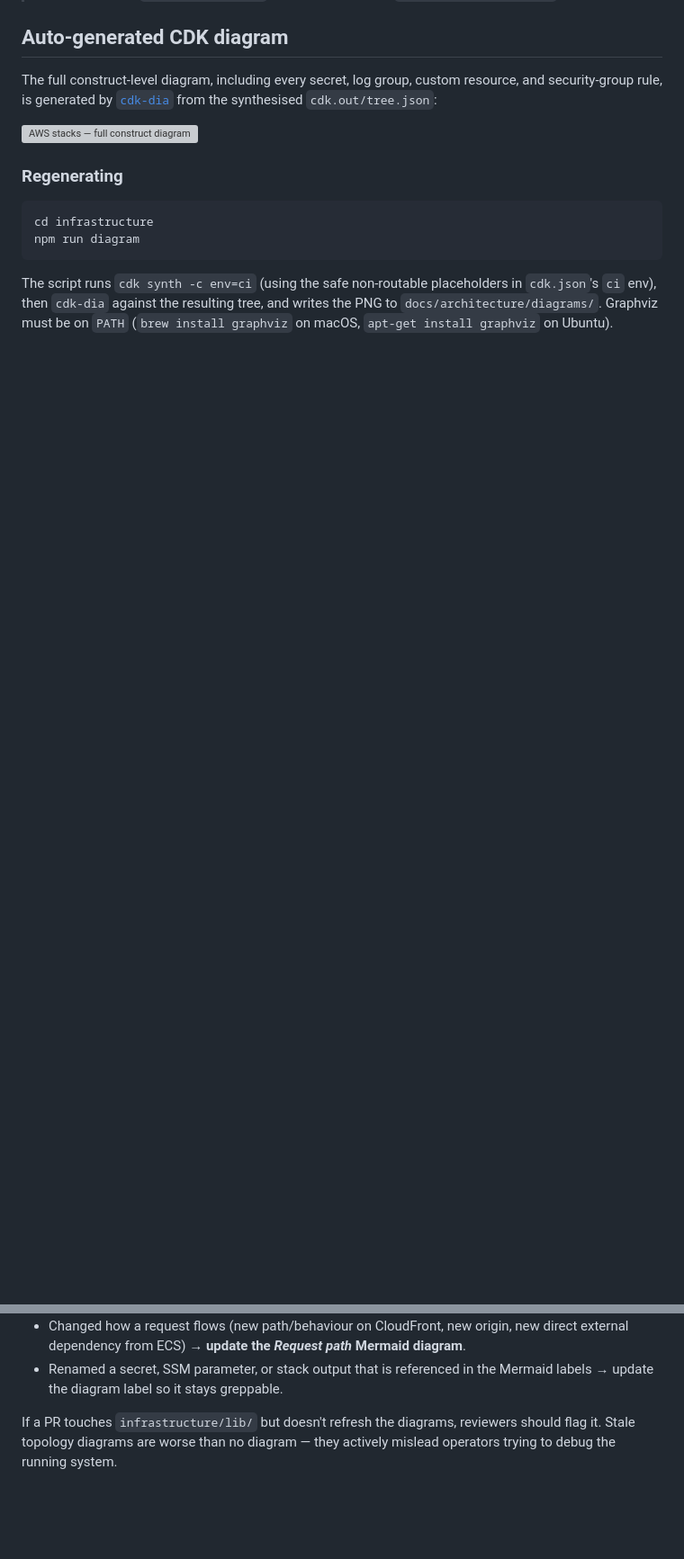
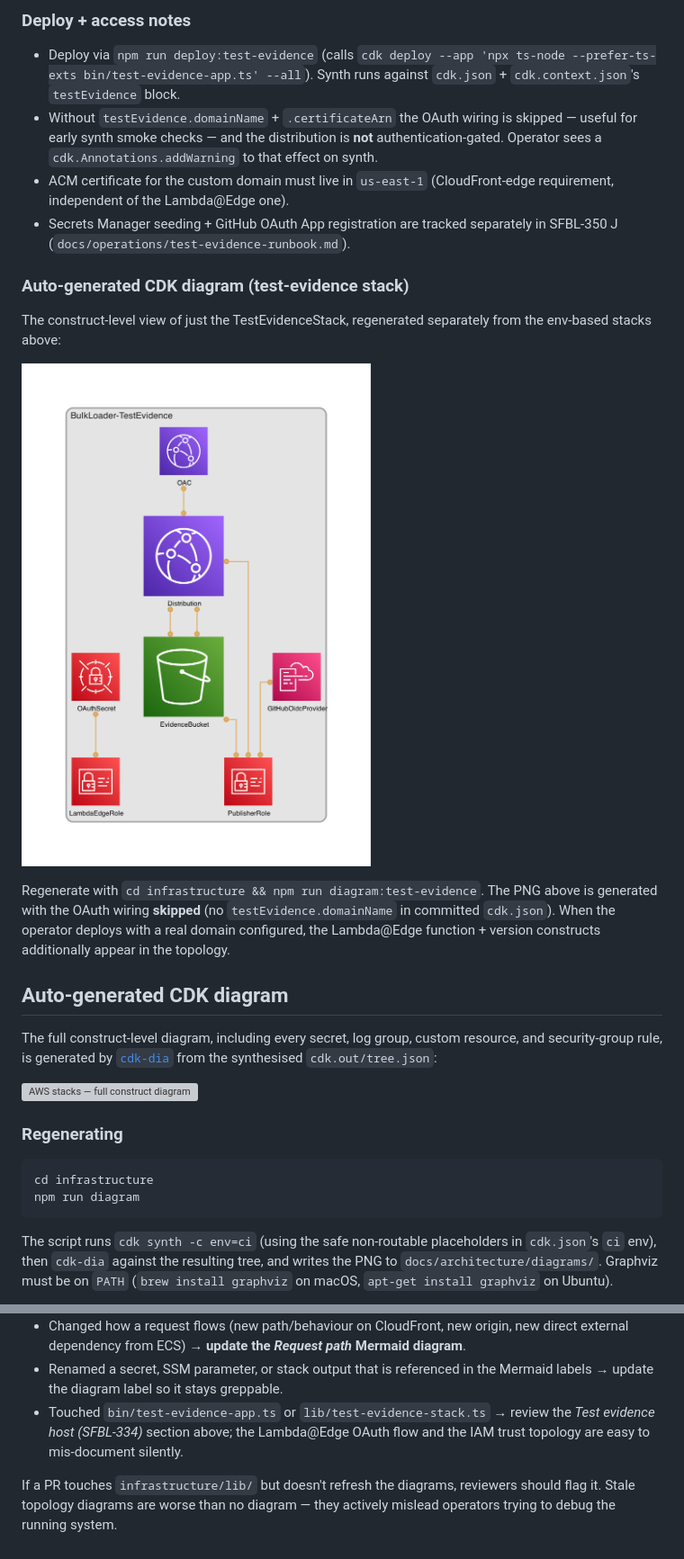
Before and after one commit to eelywasa/sf-bulk-loader, a Markdown page: docs/architecture/aws-topology.md, 2 parts joined by grey strips. Shown at 90% size. GitHub-like rendering; pictures changed too: docs/architecture/diagrams/aws-stacks-test-evidence.png (added); blank space fills up the shorter version; grey boxes are pictures that could not be loaded.

```diff
--- a/docs/architecture/aws-topology.md
+++ b/docs/architecture/aws-topology.md
@@ -88,3 +149,31 @@ flowchart TB
+### Deploy + access notes
+
+- Deploy via `npm run deploy:test-evidence` (calls
+  `cdk deploy --app 'npx ts-node --prefer-ts-exts bin/test-evidence-app.ts'
+  --all`). Synth runs against `cdk.json` + `cdk.context.json`'s
+  `testEvidence` block.
+- Without `testEvidence.domainName` + `.certificateArn` the OAuth wiring
+  is skipped — useful for early synth smoke checks — and the
+  distribution is **not** authentication-gated. Operator sees a
+  `cdk.Annotations.addWarning` to that effect on synth.
+- ACM certificate for the custom domain must live in `us-east-1`
+  (CloudFront-edge requirement, independent of the Lambda@Edge one).
+- Secrets Manager seeding + GitHub OAuth App registration are tracked
+  separately in SFBL-350 J (`docs/operations/test-evidence-runbook.md`).
+
+### Auto-generated CDK diagram (test-evidence stack)
+
+The construct-level view of just the TestEvidenceStack, regenerated
+separately from the env-based stacks above:
+
+![Test evidence stack — full construct diagram](diagrams/aws-stacks-test-evidence.png)
+
+Regenerate with `cd infrastructure && npm run diagram:test-evidence`.
+The PNG above is generated with the OAuth wiring **skipped** (no
+`testEvidence.domainName` in committed `cdk.json`). When the operator
+deploys with a real domain configured, the Lambda@Edge function +
+version constructs additionally appear in the topology.
+
 ## Auto-generated CDK diagram
 
 The full construct-level diagram, including every secret, log group,
@@ -128,6 +217,10 @@ diagrams in the same PR:
 - Renamed a secret, SSM parameter, or stack output that is referenced
   in the Mermaid labels → update the diagram label so it stays
   greppable.
+- Touched `bin/test-evidence-app.ts` or `lib/test-evidence-stack.ts` →
+  review the *Test evidence host (SFBL-334)* section above; the
+  Lambda@Edge OAuth flow and the IAM trust topology are easy to
+  mis-document silently.
 
 If a PR touches `infrastructure/lib/` but doesn't refresh the diagrams,
 reviewers should flag it. Stale topology diagrams are worse than no
```
Also changed, not shown: other parts of docs/architecture/aws-topology.md (+61 -0 lines), 1 other file.
